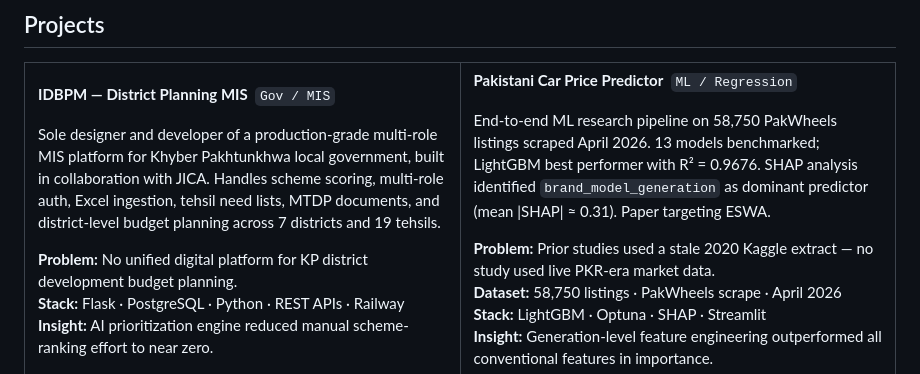
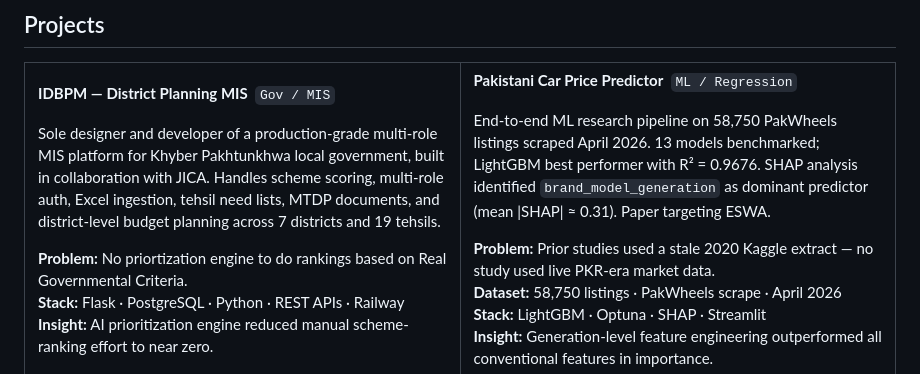
Before and after one commit to harisyar-ai/harisyar-ai, a Markdown page: README.md, the part around the change. Drawn GitHub-style.

Commit message:
Revise problem statement in README.md
Updated the problem statement to include prioritization engine details.

```diff
--- a/README.md
+++ b/README.md
@@ -116,7 +116,7 @@ Authoring an ML research paper on Domain-Specific Feature Engineering for Pakist
 
 Sole designer and developer of a production-grade multi-role MIS platform for Khyber Pakhtunkhwa local government, built in collaboration with JICA. Handles scheme scoring, multi-role auth, Excel ingestion, tehsil need lists, MTDP documents, and district-level budget planning across 7 districts and 19 tehsils.
 
-**Problem:** No unified digital platform for KP district development budget planning.<br/>
+**Problem:** No priortization engine to do rankings based on Real Governmental Criteria.<br/>
 **Stack:** Flask · PostgreSQL · Python · REST APIs · Railway<br/>
 **Insight:** AI prioritization engine reduced manual scheme-ranking effort to near zero.
 
```
